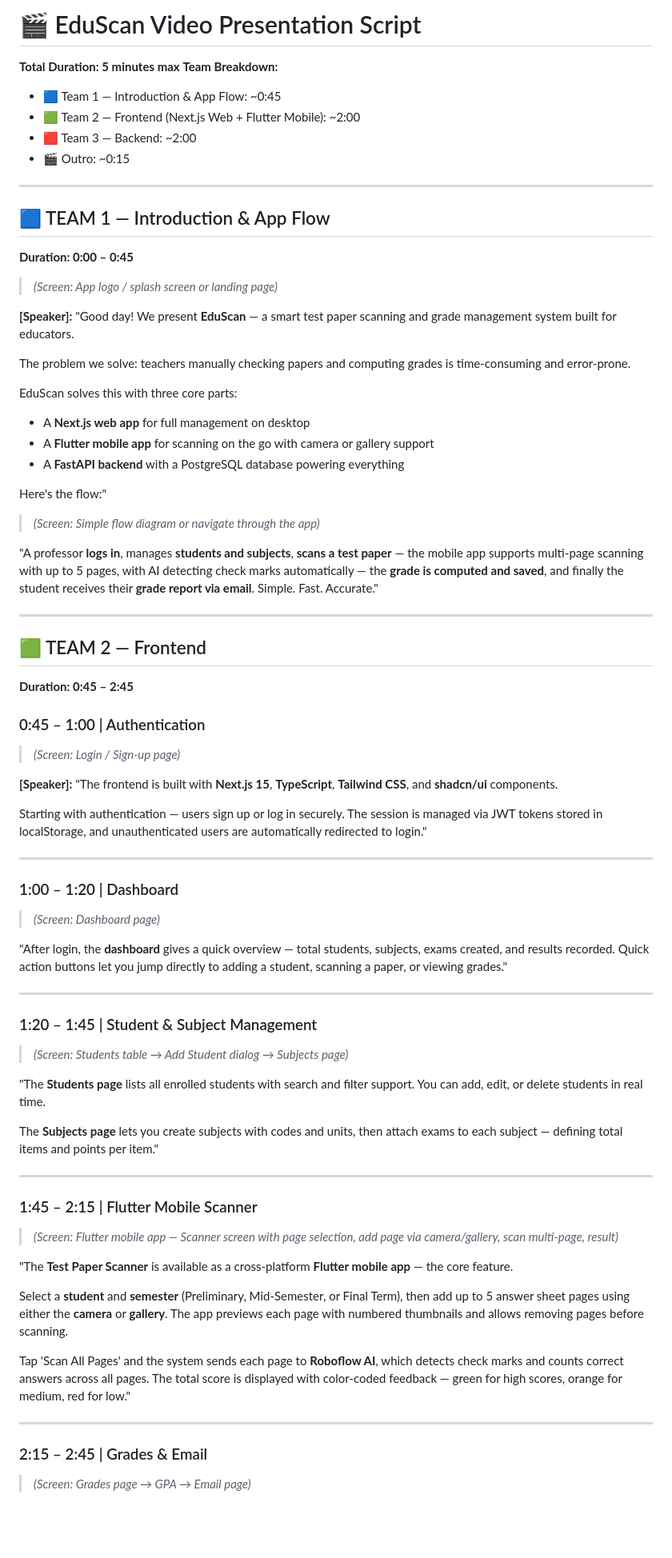
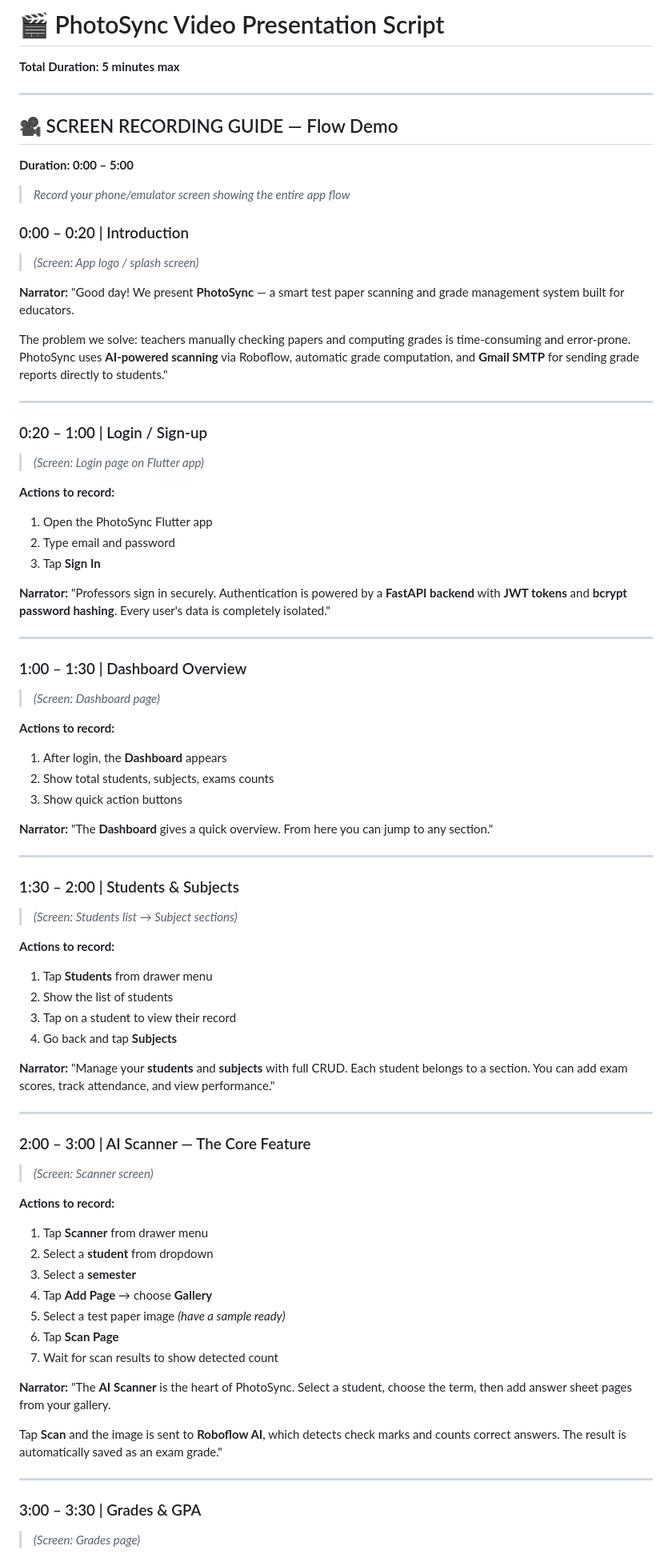
Before and after one commit to kayting4000/PhotoSync, a Markdown page: VIDEO_PRESENTATION_SCRIPT.md, the part around one of its changes. Shown at 80% size. Drawn GitHub-style; blank space fills up the shorter version.

Commit message:
docs: update video presentation script to PhotoSync branding with step-by-step recording guide

```diff
--- a/VIDEO_PRESENTATION_SCRIPT.md
+++ b/VIDEO_PRESENTATION_SCRIPT.md
@@ -1,76 +1,82 @@
-# 🎬 EduScan Video Presentation Script
+# 🎬 PhotoSync Video Presentation Script
 **Total Duration: 5 minutes max**
-**Team Breakdown:**
-- 🟦 Team 1 — Introduction & App Flow: ~0:45
-- 🟩 Team 2 — Frontend (Next.js Web + Flutter Mobile): ~2:00
-- 🟥 Team 3 — Backend: ~2:00
-- 🎬 Outro: ~0:15
 
 ---
 
-## 🟦 TEAM 1 — Introduction & App Flow
-**Duration: 0:00 – 0:45**
+## 🎥 SCREEN RECORDING GUIDE — Flow Demo
+**Duration: 0:00 – 5:00**
 
-> *(Screen: App logo / splash screen or landing page)*
+> *Record your phone/emulator screen showing the entire app flow*
 
-**[Speaker]:**
-"Good day! We present **EduScan** — a smart test paper scanning and grade management system built for educators.
+### 0:00 – 0:20 | Introduction
+> *(Screen: App logo / splash screen)*
 
-The problem we solve: teachers manually checking papers and computing grades is time-consuming and error-prone.
+**Narrator:**
+"Good day! We present **PhotoSync** — a smart test paper scanning and grade management system built for educators.
 
-EduScan solves this with three core parts:
-- A **Next.js web app** for full management on desktop
-- A **Flutter mobile app** for scanning on the go with camera or gallery support
-- A **FastAPI backend** with a PostgreSQL database powering everything
-
-Here's the flow:"
-
-> *(Screen: Simple flow diagram or navigate through the app)*
-
-"A professor **logs in**, manages **students and subjects**, **scans a test paper** — the mobile app supports multi-page scanning with up to 5 pages, with AI detecting check marks automatically — the **grade is computed and saved**, and finally the student receives their **grade report via email**. Simple. Fast. Accurate."
+The problem we solve: teachers manually checking papers and computing grades is time-consuming and error-prone. PhotoSync uses **AI-powered scanning** via Roboflow, automatic grade computation, and **Gmail SMTP** for sending grade reports directly to students."
 
 ---
 
-## 🟩 TEAM 2 — Frontend
-**Duration: 0:45 – 2:45**
+### 0:20 – 1:00 | Login / Sign-up
+> *(Screen: Login page on Flutter app)*
 
-### 0:45 – 1:00 | Authentication
-> *(Screen: Login / Sign-up page)*
+**Actions to record:**
+1. Open the PhotoSync Flutter app
+2. Type email and password
+3. Tap **Sign In**
 
-**[Speaker]:**
-"The frontend is built with **Next.js 15**, **TypeScript**, **Tailwind CSS**, and **shadcn/ui** components.
-
-Starting with authentication — users sign up or log in securely. The session is managed via JWT tokens stored in localStorage, and unauthenticated users are automatically redirected to login."
+**Narrator:**
+"Professors sign in securely. Authentication is powered by a **FastAPI backend** with **JWT tokens** and **bcrypt password hashing**. Every user's data is completely isolated."
 
 ---
 
-### 1:00 – 1:20 | Dashboard
+### 1:00 – 1:30 | Dashboard Overview
 > *(Screen: Dashboard page)*
 
-"After login, the **dashboard** gives a quick overview — total students, subjects, exams created, and results recorded. Quick action buttons let you jump directly to adding a student, scanning a paper, or viewing grades."
+**Actions to record:**
+1. After login, the **Dashboard** appears
+2. Show total students, subjects, exams counts
+3. Show quick action buttons
+
+**Narrator:**
+"The **Dashboard** gives a quick overview. From here you can jump to any section."
 
 ---
 
-### 1:20 – 1:45 | Student & Subject Management
-> *(Screen: Students table → Add Student dialog → Subjects page)*
+### 1:30 – 2:00 | Students & Subjects
+> *(Screen: Students list → Subject sections)*
 
-"The **Students page** lists all enrolled students with search and filter support. You can add, edit, or delete students in real time.
+**Actions to record:**
+1. Tap **Students** from drawer menu
+2. Show the list of students
+3. Tap on a student to view their record
+4. Go back and tap **Subjects**
 
-The **Subjects page** lets you create subjects with codes and units, then attach exams to each subject — defining total items and points per item."
+**Narrator:**
+"Manage your **students** and **subjects** with full CRUD. Each student belongs to a section. You can add exam scores, track attendance, and view performance."
 
 ---
 
-### 1:45 – 2:15 | Flutter Mobile Scanner
-> *(Screen: Flutter mobile app — Scanner screen with page selection, add page via camera/gallery, scan multi-page, result)*
+### 2:00 – 3:00 | AI Scanner — The Core Feature
+> *(Screen: Scanner screen)*
 
-"The **Test Paper Scanner** is available as a cross-platform **Flutter mobile app** — the core feature.
+**Actions to record:**
+1. Tap **Scanner** from drawer menu
+2. Select a **student** from dropdown
+3. Select a **semester**
+4. Tap **Add Page** → choose **Gallery**
+5. Select a test paper image *(have a sample ready)*
+6. Tap **Scan Page**
+7. Wait for scan results to show detected count
 
-Select a **student** and **semester** (Preliminary, Mid-Semester, or Final Term), then add up to 5 answer sheet pages using either the **camera** or **gallery**. The app previews each page with numbered thumbnails and allows removing pages before scanning.
+**Narrator:**
+"The **AI Scanner** is the heart of PhotoSync. Select a student, choose the term, then add answer sheet pages from your gallery.
 
-Tap 'Scan All Pages' and the system sends each page to **Roboflow AI**, which detects check marks and counts correct answers across all pages. The total score is displayed with color-coded feedback — green for high scores, orange for medium, red for low."
+Tap **Scan** and the image is sent to **Roboflow AI**, which detects check marks and counts correct answers. The result is automatically saved as an exam grade."
 
 ---
 
-### 2:15 – 2:45 | Grades & Email
-> *(Screen: Grades page → GPA → Email page)*
+### 3:00 – 3:30 | Grades & GPA
+> *(Screen: Grades page)*
 
```
Also changed, not shown: other parts of VIDEO_PRESENTATION_SCRIPT.md (+55 -79 lines).
